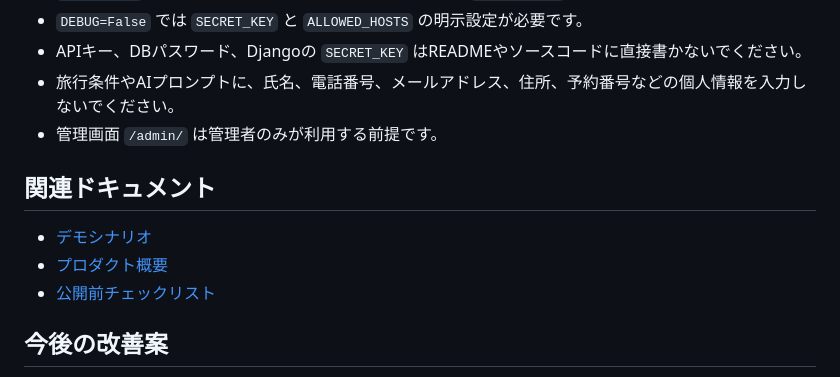
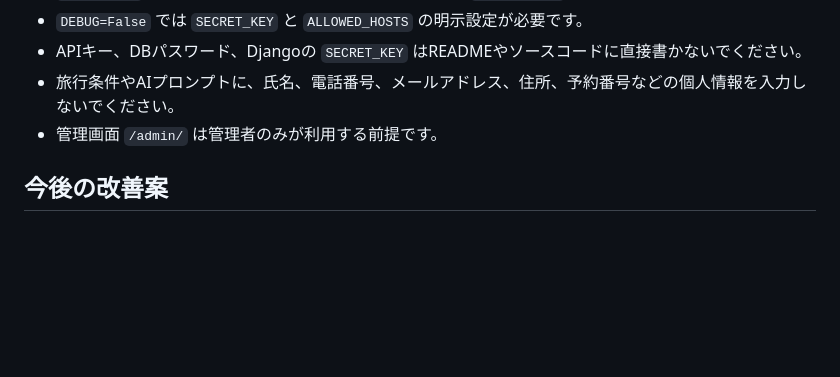
Before and after one commit to tm-business-ai/localtrip-builder, a Markdown page: README.md, the part around the change. Rendered like a GitHub page; blank space fills up the shorter version.

```diff
--- a/README.md
+++ b/README.md
@@ -219,12 +219,6 @@ $env:DATABASE_ENGINE="sqlite"; python manage.py test
 - 旅行条件やAIプロンプトに、氏名、電話番号、メールアドレス、住所、予約番号などの個人情報を入力しないでください。
 - 管理画面 `/admin/` は管理者のみが利用する前提です。
 
-## 関連ドキュメント
-
-- [デモシナリオ](docs/demo_scenario.md)
-- [プロダクト概要](docs/product_overview.md)
-- [公開前チェックリスト](docs/publish_checklist.md)
-
 ## 今後の改善案
 
 - AIプロンプト品質の改善
```
